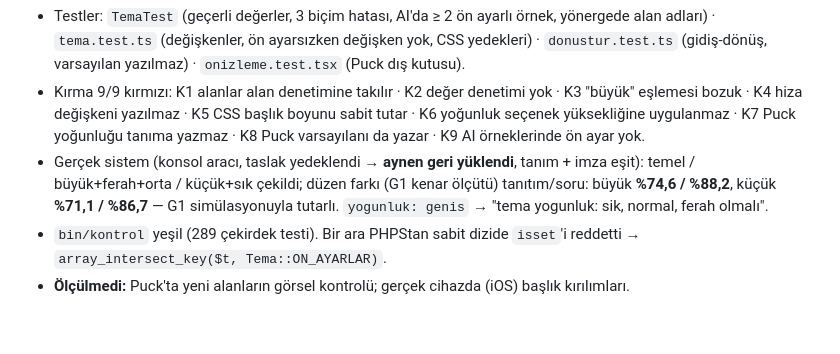
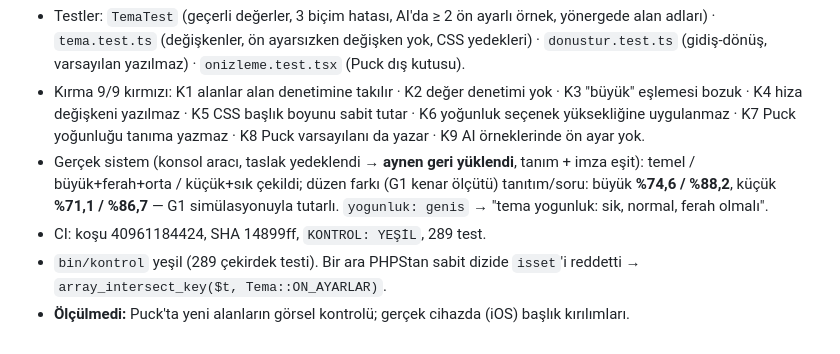
Before and after one commit to yakupcinar/myweb2wave, a Markdown page: docs/decisions/gorunum-g7.md, the part around the change. Rendered like a GitHub page.

Commit message:
G7 kaydı: CI koşusu
Co-Authored-By: Claude Opus 5.5 <noreply@anthropic.com>

```diff
--- a/docs/decisions/gorunum-g7.md
+++ b/docs/decisions/gorunum-g7.md
@@ -14,5 +14,6 @@ Kullanıcı: "Start G7". G1 ölçümü: büyük başlık (C3) ve geniş boşluk
 - Testler: `TemaTest` (geçerli değerler, 3 biçim hatası, AI'da ≥ 2 ön ayarlı örnek, yönergede alan adları) · `tema.test.ts` (değişkenler, ön ayarsızken değişken yok, CSS yedekleri) · `donustur.test.ts` (gidiş-dönüş, varsayılan yazılmaz) · `onizleme.test.tsx` (Puck dış kutusu).
 - Kırma 9/9 kırmızı: K1 alanlar alan denetimine takılır · K2 değer denetimi yok · K3 "büyük" eşlemesi bozuk · K4 hiza değişkeni yazılmaz · K5 CSS başlık boyunu sabit tutar · K6 yoğunluk seçenek yüksekliğine uygulanmaz · K7 Puck yoğunluğu tanıma yazmaz · K8 Puck varsayılanı da yazar · K9 AI örneklerinde ön ayar yok.
 - Gerçek sistem (konsol aracı, taslak yedeklendi → **aynen geri yüklendi**, tanım + imza eşit): temel / büyük+ferah+orta / küçük+sık çekildi; düzen farkı (G1 kenar ölçütü) tanıtım/soru: büyük **%74,6 / %88,2**, küçük **%71,1 / %86,7** — G1 simülasyonuyla tutarlı. `yogunluk: genis` → "tema yogunluk: sik, normal, ferah olmalı".
+- CI: koşu 40961184424, SHA 14899ff, `KONTROL: YEŞİL`, 289 test.
 - `bin/kontrol` yeşil (289 çekirdek testi). Bir ara PHPStan sabit dizide `isset`'i reddetti → `array_intersect_key($t, Tema::ON_AYARLAR)`.
 - **Ölçülmedi:** Puck'ta yeni alanların görsel kontrolü; gerçek cihazda (iOS) başlık kırılımları.
```
